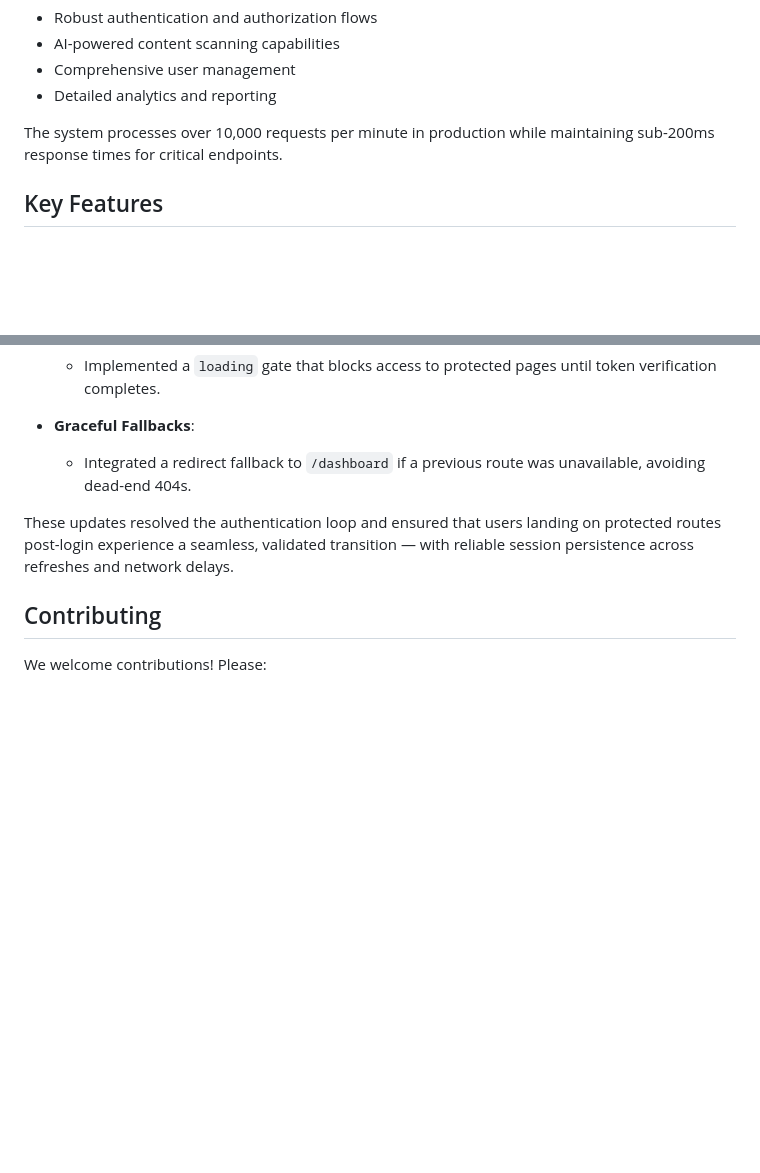
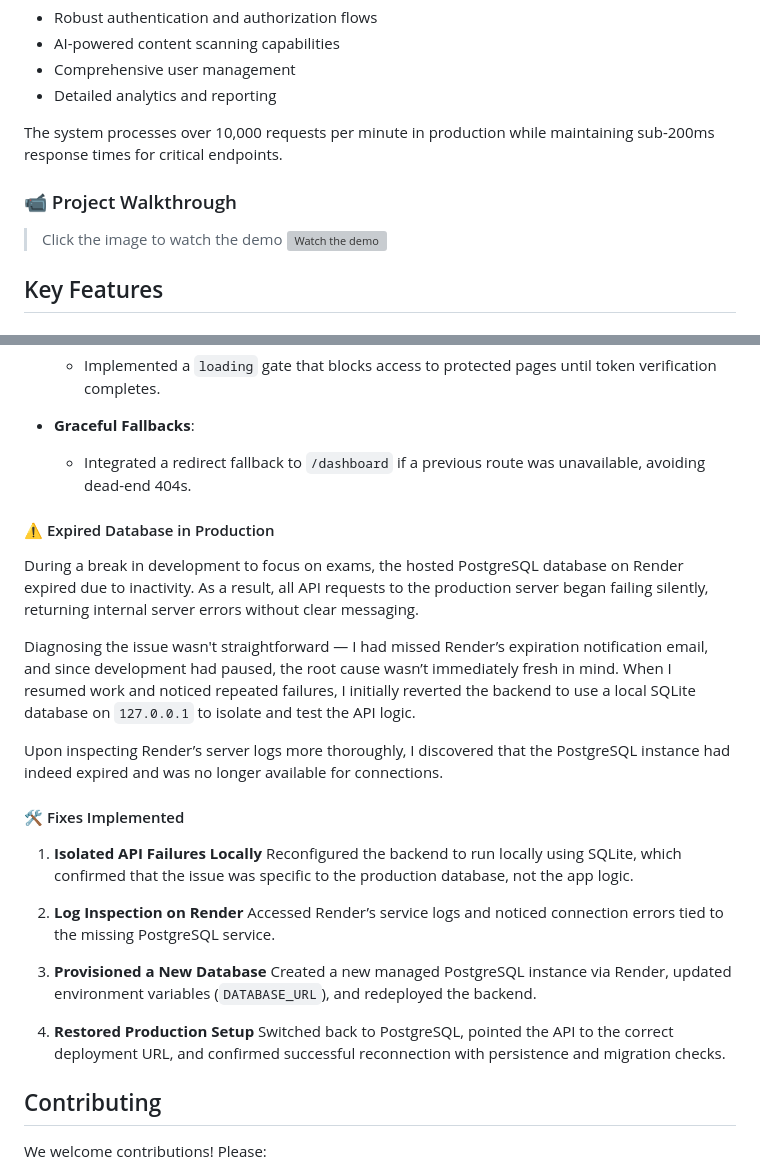
Before and after one commit to CodeGallantX/kitodeck-be, a Markdown page: README.md, 2 parts joined by grey strips. GitHub-like rendering; blank space fills up the shorter version; grey boxes are pictures that could not be loaded.

Commit message:
documented expired database

```diff
--- a/README.md
+++ b/README.md
@@ -40,6 +40,11 @@ KitoDeck Backend is a secure, high-performance API service built with Django RES
 * Detailed analytics and reporting
 
 The system processes over 10,000 requests per minute in production while maintaining sub-200ms response times for critical endpoints.
+
+### 📹 Project Walkthrough
+> Click the image to watch the demo
+[![Watch the demo](https://img.youtube.com/vi/_ASpffdo1SY/hqdefault.jpg)](https://youtu.be/_ASpffdo1SY)
+
 
 ## Key Features
 
@@ -298,7 +304,29 @@ The login flow initially returned a successful 200 status along with a valid JWT
 * **Graceful Fallbacks**:
   * Integrated a redirect fallback to `/dashboard` if a previous route was unavailable, avoiding dead-end 404s.
 
-These updates resolved the authentication loop and ensured that users landing on protected routes post-login experience a seamless, validated transition — with reliable session persistence across refreshes and network delays.
+
+#### ⚠️ Expired Database in Production
+
+During a break in development to focus on exams, the hosted PostgreSQL database on Render expired due to inactivity. As a result, all API requests to the production server began failing silently, returning internal server errors without clear messaging.
+
+Diagnosing the issue wasn't straightforward — I had missed Render’s expiration notification email, and since development had paused, the root cause wasn’t immediately fresh in mind. When I resumed work and noticed repeated failures, I initially reverted the backend to use a local SQLite database on `127.0.0.1` to isolate and test the API logic.
+
+Upon inspecting Render’s server logs more thoroughly, I discovered that the PostgreSQL instance had indeed expired and was no longer available for connections.
+
+#### 🛠️ Fixes Implemented
+
+1. **Isolated API Failures Locally**
+   Reconfigured the backend to run locally using SQLite, which confirmed that the issue was specific to the production database, not the app logic.
+
+2. **Log Inspection on Render**
+   Accessed Render’s service logs and noticed connection errors tied to the missing PostgreSQL service.
+
+3. **Provisioned a New Database**
+   Created a new managed PostgreSQL instance via Render, updated environment variables (`DATABASE_URL`), and redeployed the backend.
+
+4. **Restored Production Setup**
+   Switched back to PostgreSQL, pointed the API to the correct deployment URL, and confirmed successful reconnection with persistence and migration checks.
+
 
 
 ## Contributing
```
Also changed, not shown: other parts of README.md (+1 -0 lines).
